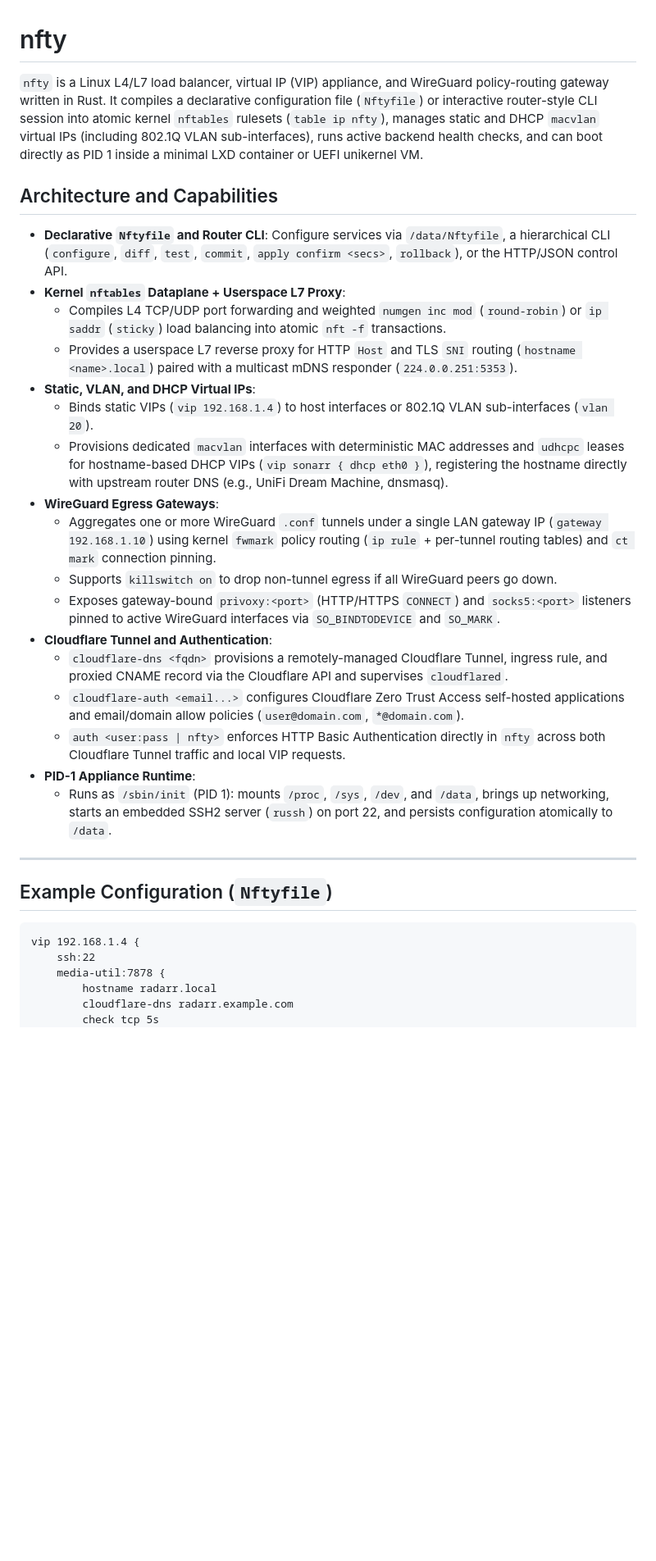
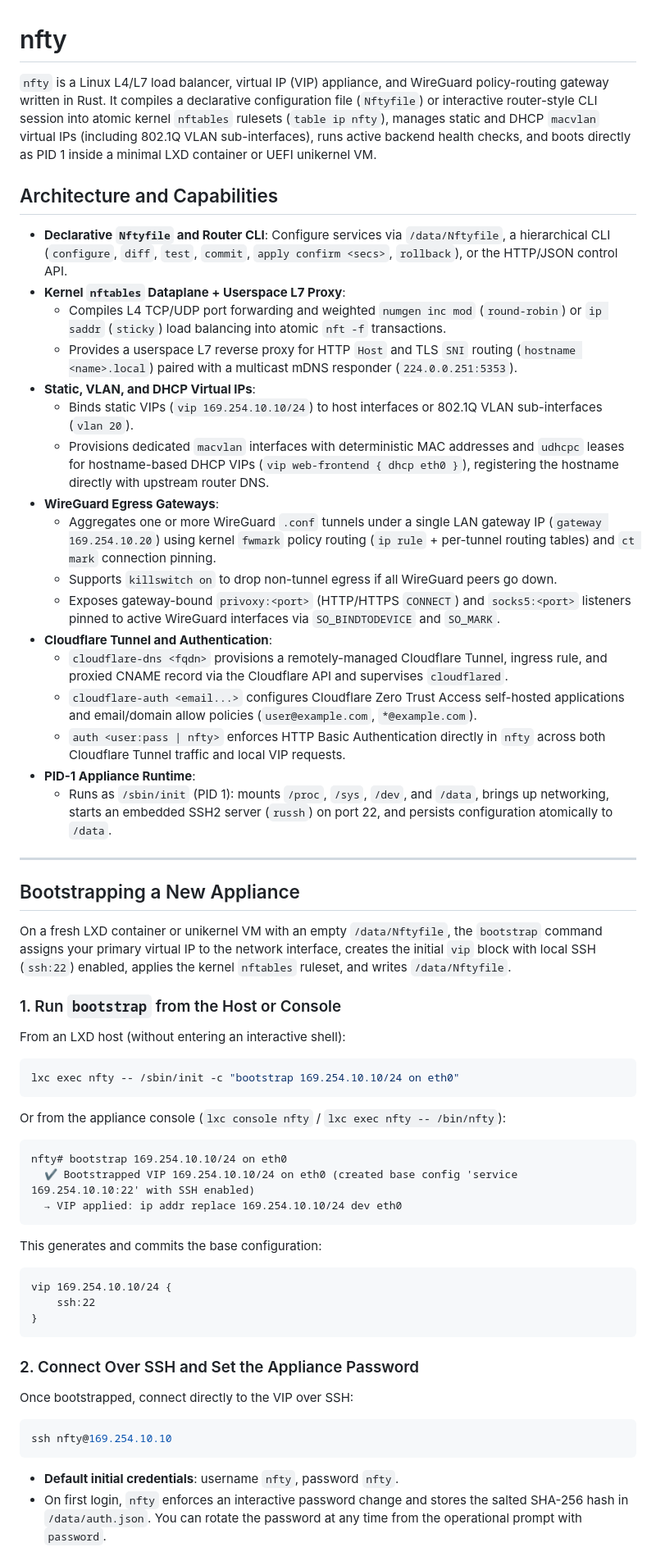
Before and after one commit to grsmith-projects/nfty, a Markdown page: README.md, the part around one of its changes. Shown at 82% size. GitHub-like rendering; blank space fills up the shorter version.

````diff
--- a/README.md
+++ b/README.md
@@ -1,6 +1,6 @@
 # nfty
 
-`nfty` is a Linux L4/L7 load balancer, virtual IP (VIP) appliance, and WireGuard policy-routing gateway written in Rust. It compiles a declarative configuration file (`Nftyfile`) or interactive router-style CLI session into atomic kernel `nftables` rulesets (`table ip nfty`), manages static and DHCP `macvlan` virtual IPs (including 802.1Q VLAN sub-interfaces), runs active backend health checks, and can boot directly as PID 1 inside a minimal LXD container or UEFI unikernel VM.
+`nfty` is a Linux L4/L7 load balancer, virtual IP (VIP) appliance, and WireGuard policy-routing gateway written in Rust. It compiles a declarative configuration file (`Nftyfile`) or interactive router-style CLI session into atomic kernel `nftables` rulesets (`table ip nfty`), manages static and DHCP `macvlan` virtual IPs (including 802.1Q VLAN sub-interfaces), runs active backend health checks, and boots directly as PID 1 inside a minimal LXD container or UEFI unikernel VM.
 
 ## Architecture and Capabilities
 
@@ -9,26 +9,57 @@
   - Compiles L4 TCP/UDP port forwarding and weighted `numgen inc mod` (`round-robin`) or `ip saddr` (`sticky`) load balancing into atomic `nft -f` transactions.
   - Provides a userspace L7 reverse proxy for HTTP `Host` and TLS `SNI` routing (`hostname <name>.local`) paired with a multicast mDNS responder (`224.0.0.251:5353`).
 - **Static, VLAN, and DHCP Virtual IPs**:
-  - Binds static VIPs (`vip 192.168.1.4`) to host interfaces or 802.1Q VLAN sub-interfaces (`vlan 20`).
-  - Provisions dedicated `macvlan` interfaces with deterministic MAC addresses and `udhcpc` leases for hostname-based DHCP VIPs (`vip sonarr { dhcp eth0 }`), registering the hostname directly with upstream router DNS (e.g., UniFi Dream Machine, dnsmasq).
+  - Binds static VIPs (`vip 169.254.10.10/24`) to host interfaces or 802.1Q VLAN sub-interfaces (`vlan 20`).
+  - Provisions dedicated `macvlan` interfaces with deterministic MAC addresses and `udhcpc` leases for hostname-based DHCP VIPs (`vip web-frontend { dhcp eth0 }`), registering the hostname directly with upstream router DNS.
 - **WireGuard Egress Gateways**:
-  - Aggregates one or more WireGuard `.conf` tunnels under a single LAN gateway IP (`gateway 192.168.1.10`) using kernel `fwmark` policy routing (`ip rule` + per-tunnel routing tables) and `ct mark` connection pinning.
+  - Aggregates one or more WireGuard `.conf` tunnels under a single LAN gateway IP (`gateway 169.254.10.20`) using kernel `fwmark` policy routing (`ip rule` + per-tunnel routing tables) and `ct mark` connection pinning.
   - Supports `killswitch on` to drop non-tunnel egress if all WireGuard peers go down.
   - Exposes gateway-bound `privoxy:<port>` (HTTP/HTTPS `CONNECT`) and `socks5:<port>` listeners pinned to active WireGuard interfaces via `SO_BINDTODEVICE` and `SO_MARK`.
 - **Cloudflare Tunnel and Authentication**:
   - `cloudflare-dns <fqdn>` provisions a remotely-managed Cloudflare Tunnel, ingress rule, and proxied CNAME record via the Cloudflare API and supervises `cloudflared`.
-  - `cloudflare-auth <email...>` configures Cloudflare Zero Trust Access self-hosted applications and email/domain allow policies (`user@domain.com`, `*@domain.com`).
+  - `cloudflare-auth <email...>` configures Cloudflare Zero Trust Access self-hosted applications and email/domain allow policies (`user@example.com`, `*@example.com`).
   - `auth <user:pass | nfty>` enforces HTTP Basic Authentication directly in `nfty` across both Cloudflare Tunnel traffic and local VIP requests.
 - **PID-1 Appliance Runtime**:
   - Runs as `/sbin/init` (PID 1): mounts `/proc`, `/sys`, `/dev`, and `/data`, brings up networking, starts an embedded SSH2 server (`russh`) on port 22, and persists configuration atomically to `/data`.
 
 ---
 
-## Example Configuration (`Nftyfile`)
+## Bootstrapping a New Appliance
+
+On a fresh LXD container or unikernel VM with an empty `/data/Nftyfile`, the `bootstrap` command assigns your primary virtual IP to the network interface, creates the initial `vip` block with local SSH (`ssh:22`) enabled, applies the kernel `nftables` ruleset, and writes `/data/Nftyfile`.
+
+### 1. Run `bootstrap` from the Host or Console
+
+From an LXD host (without entering an interactive shell):
+
+```bash
+lxc exec nfty -- /sbin/init -c "bootstrap 169.254.10.10/24 on eth0"
+```
+
+Or from the appliance console (`lxc console nfty` / `lxc exec nfty -- /bin/nfty`):
+
+```text
+nfty# bootstrap 169.254.10.10/24 on eth0
+  ✔ Bootstrapped VIP 169.254.10.10/24 on eth0 (created base config 'service 169.254.10.10:22' with SSH enabled)
+  → VIP applied: ip addr replace 169.254.10.10/24 dev eth0
+```
+
+This generates and commits the base configuration:
 
 ```hcl
-vip 192.168.1.4 {
+vip 169.254.10.10/24 {
     ssh:22
-    media-util:7878 {
-        hostname radarr.local
-        cloudflare-dns radarr.example.com
+}
+```
+
+### 2. Connect Over SSH and Set the Appliance Password
+
+Once bootstrapped, connect directly to the VIP over SSH:
+
+```bash
+ssh nfty@169.254.10.10
+```
+
+- **Default initial credentials**: username `nfty`, password `nfty`.
+- On first login, `nfty` enforces an interactive password change and stores the salted SHA-256 hash in `/data/auth.json`. You can rotate the password at any time from the operational prompt with `password`.
+
````
Also changed, not shown: other parts of README.md (+124 -30 lines).
